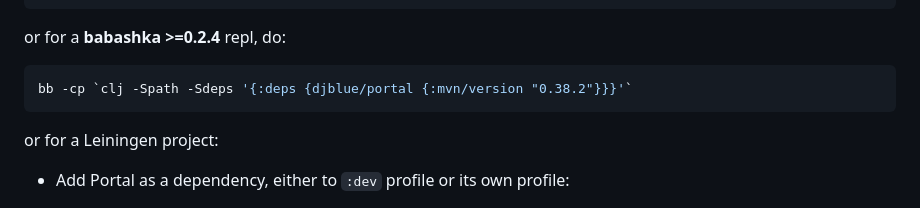
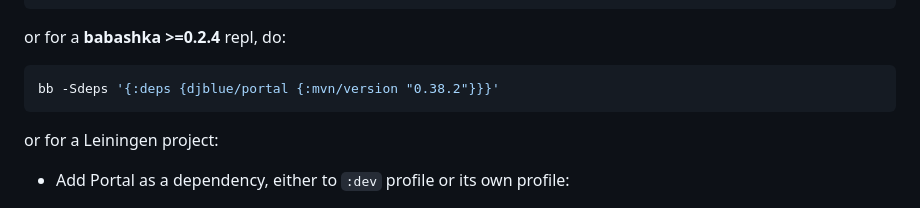
Before and after one commit to djblue/portal, a Markdown page: README.md, the part around the change. Rendered like a GitHub page.

Commit message:
[skip ci] Update bb invocation and portal version number (#176)

````diff
--- a/README.md
+++ b/README.md
@@ -58,7 +58,7 @@ clj -Sdeps '{:deps {djblue/portal {:mvn/version "0.38.2"}
 or for a **babashka >=0.2.4** repl, do:
 
 ```bash
-bb -cp `clj -Spath -Sdeps '{:deps {djblue/portal {:mvn/version "0.38.2"}}}'`
+bb -Sdeps '{:deps {djblue/portal {:mvn/version "0.38.2"}}}'
 ```
 
 or for a Leiningen project:
````
